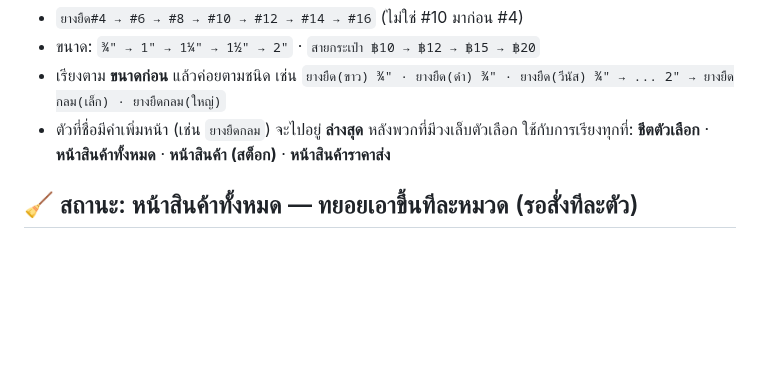
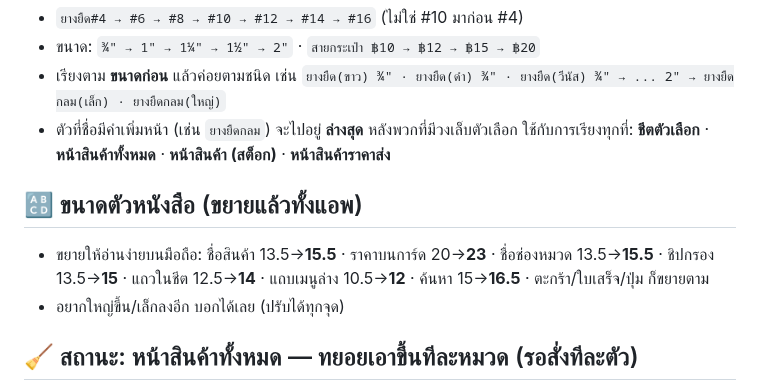
Before and after one commit to pimpichayapk-crypto/pos-app, a Markdown page: คู่มือใช้งาน.md, the part around the change. Rendered like a GitHub page; blank space fills up the shorter version.

Commit message:
คู่มือ: บันทึกการขยายตัวหนังสือ

```diff
--- a/คู่มือใช้งาน.md
+++ b/คู่มือใช้งาน.md
@@ -111,6 +111,10 @@
 - เรียงตาม **ขนาดก่อน** แล้วค่อยตามชนิด เช่น `ยางยืด(ขาว) ¾" · ยางยืด(ดำ) ¾" · ยางยืด(วีนัส) ¾" → ... 2" → ยางยืดกลม(เล็ก) · ยางยืดกลม(ใหญ่)`
 - ตัวที่ชื่อมีคำเพิ่มหน้า (เช่น `ยางยืดกลม`) จะไปอยู่ **ล่างสุด** หลังพวกที่มีวงเล็บตัวเลือก
 ใช้กับการเรียงทุกที่: **ชีตตัวเลือก** · **หน้าสินค้าทั้งหมด** · **หน้าสินค้า (สต็อก)** · **หน้าสินค้าราคาส่ง**
+
+## 🔠 ขนาดตัวหนังสือ (ขยายแล้วทั้งแอพ)
+- ขยายให้อ่านง่ายบนมือถือ: ชื่อสินค้า 13.5→**15.5** · ราคาบนการ์ด 20→**23** · ชื่อช่องหมวด 13.5→**15.5** · ชิปกรอง 13.5→**15** · แถวในชีต 12.5→**14** · แถบเมนูล่าง 10.5→**12** · ค้นหา 15→**16.5** · ตะกร้า/ใบเสร็จ/ปุ่ม ก็ขยายตาม
+- อยากใหญ่ขึ้น/เล็กลงอีก บอกได้เลย (ปรับได้ทุกจุด)
 
 ## 🧹 สถานะ: หน้าสินค้าทั้งหมด — ทยอยเอาขึ้นทีละหมวด (รอสั่งทีละตัว)
 - **ขึ้นแล้ว: ยางยืด(พับ)** → โชว์เป็น **ช่องใหญ่แบบกริด 2 คอลัมน์** (ไอคอน + ชื่อหมวด + จำนวน + ช่วงราคา + ปุ่ม “เลือก ›”) เหมือนหน้า 🗂️ หมวดหมู่ — กดแล้วชีตเด้ง
```
